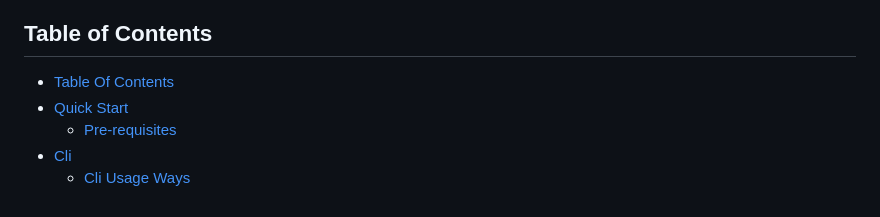
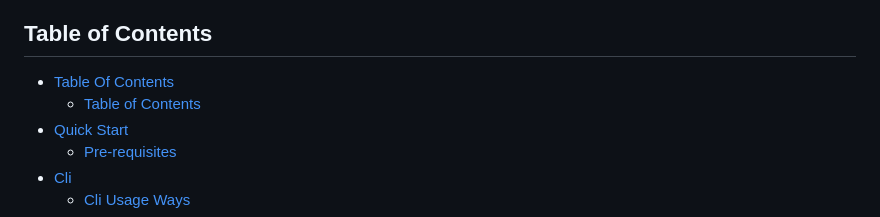
Before and after one commit to FreePhoenix888/generate-table-of-contents-for-markdown, a Markdown page: README.md, the part around the change. Rendered like a GitHub page.

```diff
--- a/README.md
+++ b/README.md
@@ -8,6 +8,7 @@ Generates table of contents for markdown
 <!-- ACTUAL_TABLE_OF_CONTENTS_START -->
 ## Table of Contents
 - [Table Of Contents](#table-of-contents)
+  - [Table of Contents](#table-of-contents)
 - [Quick Start](#quick-start)
   - [Pre-requisites](#pre-requisites)
 - [Cli](#cli)
```
